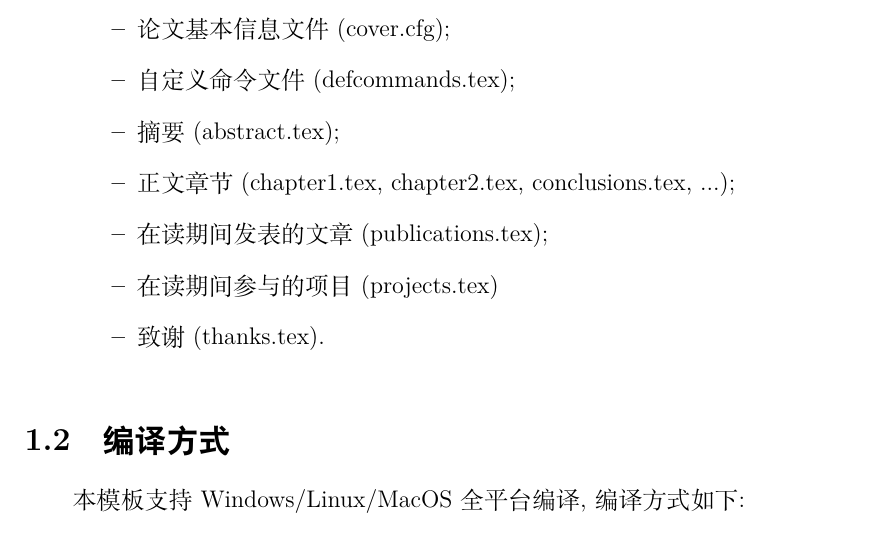
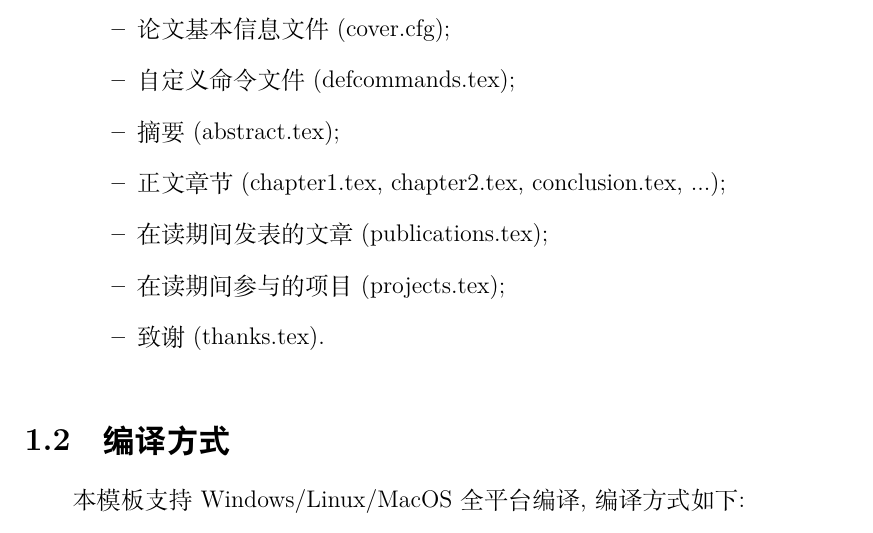
Before and after one commit to WeiViming/gzhu-thesis, a LaTeX thesis (main.tex, which reads chapter/chapter1.tex): part of page 11 of 20, cut so that both start at the same text. Compiled offline with XeLaTeX; a missing font is replaced by an installed copy or a similar font.

Commit message:
update README

```diff
--- a/chapter/chapter1.tex
+++ b/chapter/chapter1.tex
@@ -15,9 +15,9 @@
 \item 论文基本信息文件(cover.cfg);
 \item 自定义命令文件(defcommands.tex);
 \item 摘要(abstract.tex);
-\item 正文章节(chapter1.tex, chapter2.tex, conclusions.tex, ...);
+\item 正文章节(chapter1.tex, chapter2.tex, conclusion.tex, ...);
 \item 在读期间发表的文章(publications.tex);
-\item 在读期间参与的项目(projects.tex)
+\item 在读期间参与的项目(projects.tex);
 \item 致谢(thanks.tex).
 \end{itemize}
 \end{itemize}
```
Also changed, not shown: README.md.
